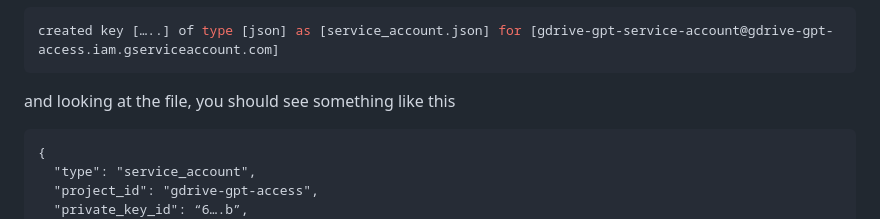
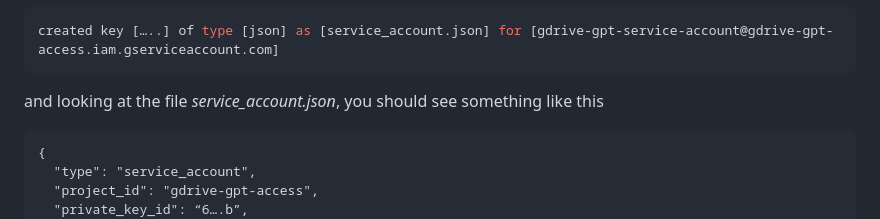
Before and after one commit to evankellener/ChatGPT-Google-Drive, a Markdown page: README.md, the part around the change. Rendered like a GitHub page.

````diff
--- a/README.md
+++ b/README.md
@@ -92,7 +92,7 @@ created key […..] of type [json] as [service_account.json] for [gdrive-gpt-ser
 ```
 
 
-and looking at the file,  you should see something like this
+and looking at the file *service_account.json*,  you should see something like this
 
 ```cat service_account.json
 {
````
